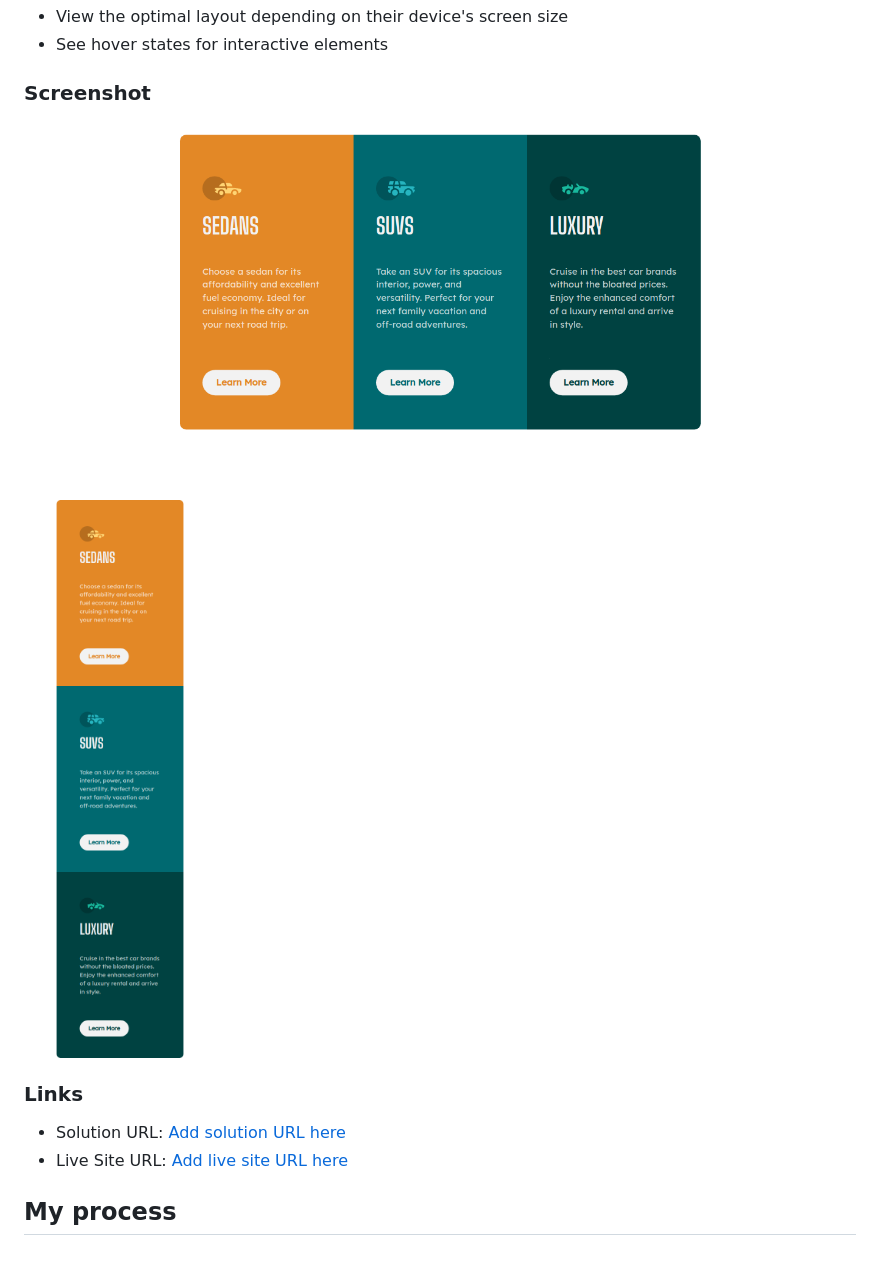
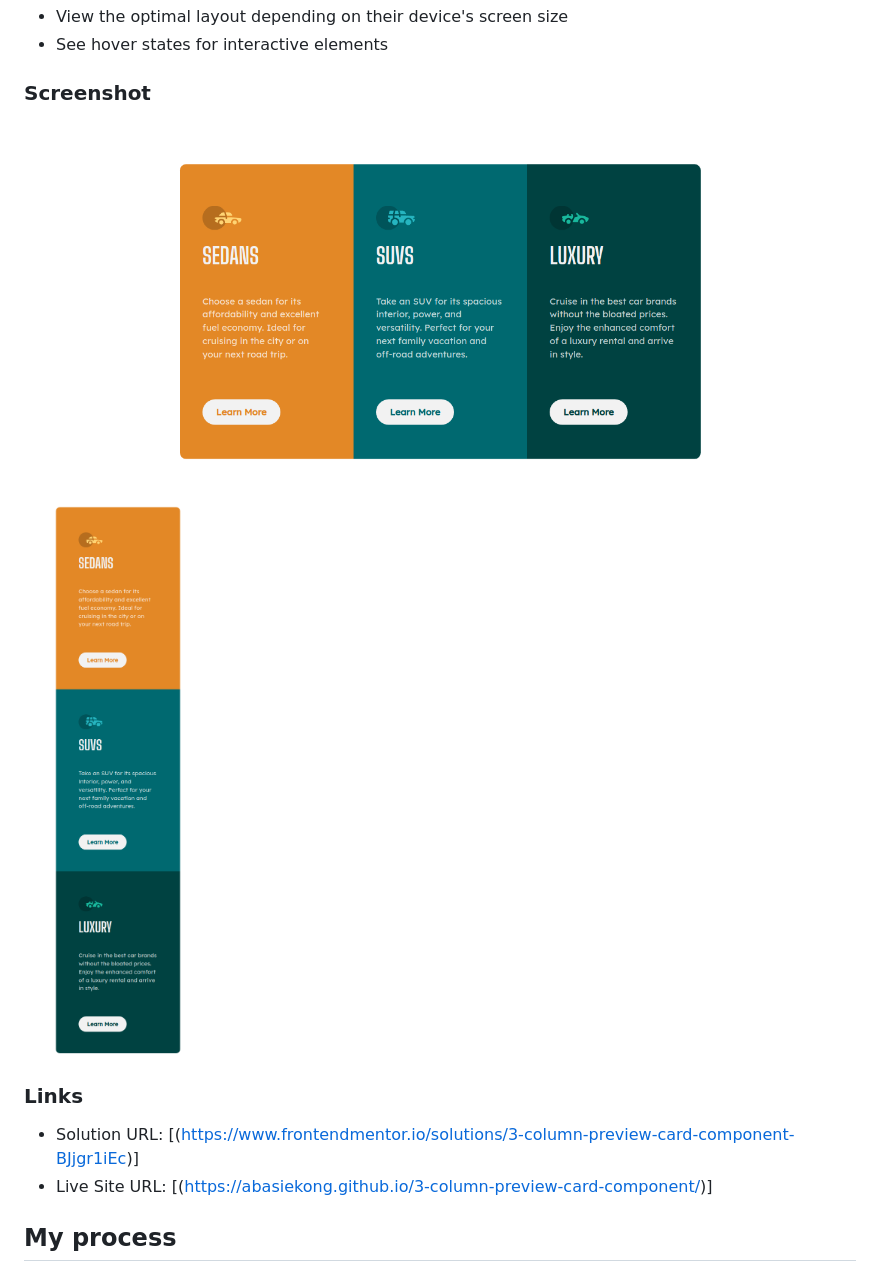
Before and after one commit to Abasiekong/3-column-preview-card-component, a Markdown page: README.md, the part around the change. GitHub-like rendering; pictures changed too: screenshots/desktop-screenshot.png, screenshots/mobile-screenshot.png.

```diff
--- a/README.md
+++ b/README.md
@@ -28,8 +28,8 @@ Users should be able to:
 
 ### Links
 
-- Solution URL: [Add solution URL here](https://www.frontendmentor.io/solutions/3-column-preview-card-component-BJjgr1iEc)
-- Live Site URL: [Add live site URL here](https://abasiekong.github.io/3-column-preview-card-component/)
+- Solution URL: [(https://www.frontendmentor.io/solutions/3-column-preview-card-component-BJjgr1iEc)]
+- Live Site URL: [(https://abasiekong.github.io/3-column-preview-card-component/)]
 
 ## My process
 
```
Also changed, not shown: 2 other files.
